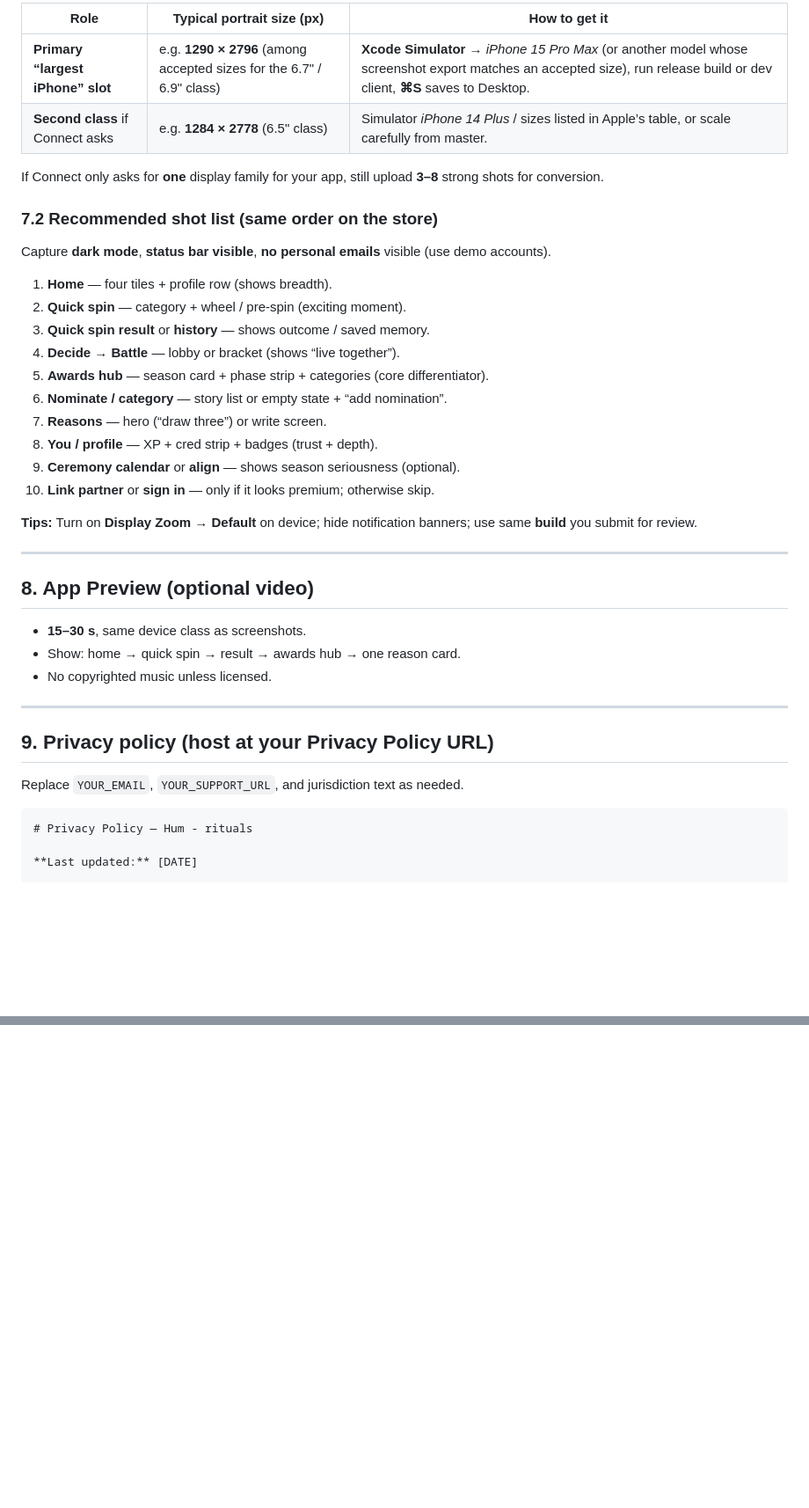
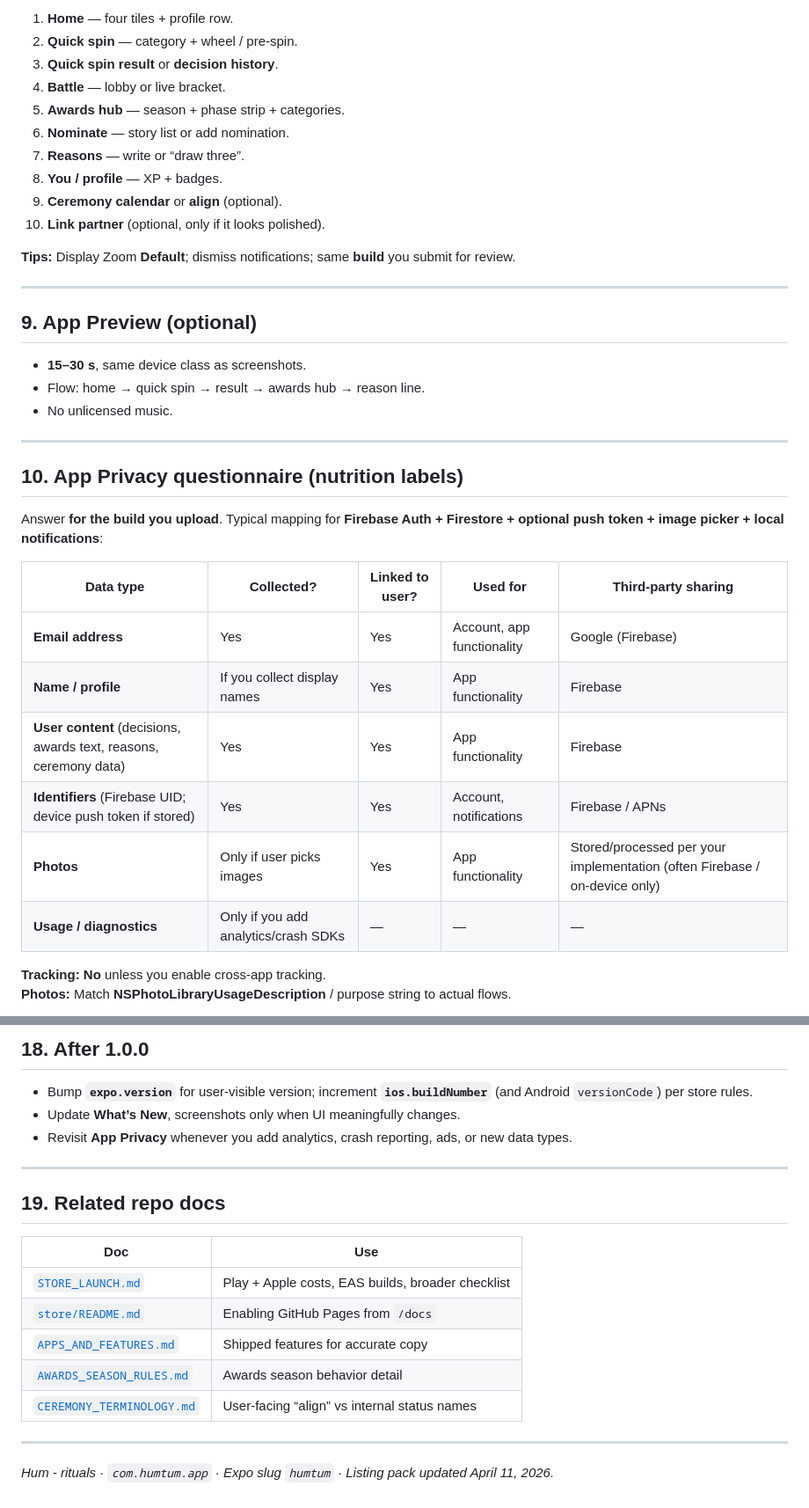
Before and after one commit to 4m4n5/humm, a Markdown page: docs/APP_STORE_LISTING.md, 2 parts joined by grey strips. Shown at 88% size. Drawn GitHub-style; blank space fills up the shorter version.

````diff
--- a/docs/APP_STORE_LISTING.md
+++ b/docs/APP_STORE_LISTING.md
@@ -120,44 +159,40 @@ As of drafting, teams commonly export **at least one** of these **portrait** set
 
-| Role | Typical portrait size (px) | How to get it |
-|------|------------------------------|----------------|
-| **Primary “largest iPhone” slot** | e.g. **1290 × 2796** (among accepted sizes for the 6.7" / 6.9" class) | **Xcode Simulator** → *iPhone 15 Pro Max* (or another model whose screenshot export matches an accepted size), run release build or dev client, **⌘S** saves to Desktop. |
-| **Second class** if Connect asks | e.g. **1284 × 2778** (6.5" class) | Simulator *iPhone 14 Plus* / sizes listed in Apple’s table, or scale carefully from master. |
+1. **Home** — four tiles + profile row.
+2. **Quick spin** — category + wheel / pre-spin.
+3. **Quick spin result** or **decision history**.
+4. **Battle** — lobby or live bracket.
+5. **Awards hub** — season + phase strip + categories.
+6. **Nominate** — story list or add nomination.
+7. **Reasons** — write or “draw three”.
+8. **You / profile** — XP + badges.
+9. **Ceremony calendar** or **align** (optional).
+10. **Link partner** (optional, only if it looks polished).
 
-If Connect only asks for **one** display family for your app, still upload **3–8** strong shots for conversion.
-
-### 7.2 Recommended shot list (same order on the store)
-
-Capture **dark mode**, **status bar visible**, **no personal emails** visible (use demo accounts).
-
-1. **Home** — four tiles + profile row (shows breadth).
-2. **Quick spin** — category + wheel / pre-spin (exciting moment).
-3. **Quick spin result** or **history** — shows outcome / saved memory.
-4. **Decide → Battle** — lobby or bracket (shows “live together”).
-5. **Awards hub** — season card + phase strip + categories (core differentiator).
-6. **Nominate / category** — story list or empty state + “add nomination”.
-7. **Reasons** — hero (“draw three”) or write screen.
-8. **You / profile** — XP + cred strip + badges (trust + depth).
-9. **Ceremony calendar** or **align** — shows season seriousness (optional).
-10. **Link partner** or **sign in** — only if it looks premium; otherwise skip.
-
-**Tips:** Turn on **Display Zoom → Default** on device; hide notification banners; use same **build** you submit for review.
+**Tips:** Display Zoom **Default**; dismiss notifications; same **build** you submit for review.
 
 ---
 
-## 8. App Preview (optional video)
+## 9. App Preview (optional)
 
 - **15–30 s**, same device class as screenshots.
-- Show: home → quick spin → result → awards hub → one reason card.
-- No copyrighted music unless licensed.
+- Flow: home → quick spin → result → awards hub → reason line.
+- No unlicensed music.
 
 ---
 
-## 9. Privacy policy (host at your **Privacy Policy URL**)
+## 10. App Privacy questionnaire (nutrition labels)
 
-Replace `YOUR_EMAIL`, `YOUR_SUPPORT_URL`, and jurisdiction text as needed.
+Answer **for the build you upload**. Typical mapping for **Firebase Auth + Firestore + optional push token + image picker + local notifications**:
 
-```markdown
-# Privacy Policy — Hum - rituals
+| Data type | Collected? | Linked to user? | Used for | Third-party sharing |
+|-----------|------------|-----------------|----------|---------------------|
+| **Email address** | Yes | Yes | Account, app functionality | Google (Firebase) |
+| **Name / profile** | If you collect display names | Yes | App functionality | Firebase |
+| **User content** (decisions, awards text, reasons, ceremony data) | Yes | Yes | App functionality | Firebase |
+| **Identifiers** (Firebase UID; device push token if stored) | Yes | Yes | Account, notifications | Firebase / APNs |
+| **Photos** | Only if user picks images | Yes | App functionality | Stored/processed per your implementation (often Firebase / on-device only) |
+| **Usage / diagnostics** | Only if you add analytics/crash SDKs | — | — | — |
 
-**Last updated:** [DATE]
+**Tracking:** **No** unless you enable cross-app tracking.
+**Photos:** Match **NSPhotoLibraryUsageDescription** / purpose string to actual flows.
 
@@ -299,0 +291,21 @@ Replace bracketed credentials with **real disposable** test accounts in your Fir
+## 18. After 1.0.0
+
+- Bump **`expo.version`** for user-visible version; increment **`ios.buildNumber`** (and Android `versionCode`) per store rules.
+- Update **What’s New**, screenshots only when UI meaningfully changes.
+- Revisit **App Privacy** whenever you add analytics, crash reporting, ads, or new data types.
+
+---
+
+## 19. Related repo docs
+
+| Doc | Use |
+|-----|-----|
+| [`STORE_LAUNCH.md`](./STORE_LAUNCH.md) | Play + Apple costs, EAS builds, broader checklist |
+| [`store/README.md`](./store/README.md) | Enabling GitHub Pages from `/docs` |
+| [`APPS_AND_FEATURES.md`](./APPS_AND_FEATURES.md) | Shipped features for accurate copy |
+| [`AWARDS_SEASON_RULES.md`](./AWARDS_SEASON_RULES.md) | Awards season behavior detail |
+| [`CEREMONY_TERMINOLOGY.md`](./CEREMONY_TERMINOLOGY.md) | User-facing “align” vs internal status names |
+
+---
+
+*Hum - rituals · `com.humtum.app` · Expo slug `humtum` · Listing pack updated April 11, 2026.*
````
Also changed, not shown: other parts of docs/APP_STORE_LISTING.md (+132 -137 lines).
